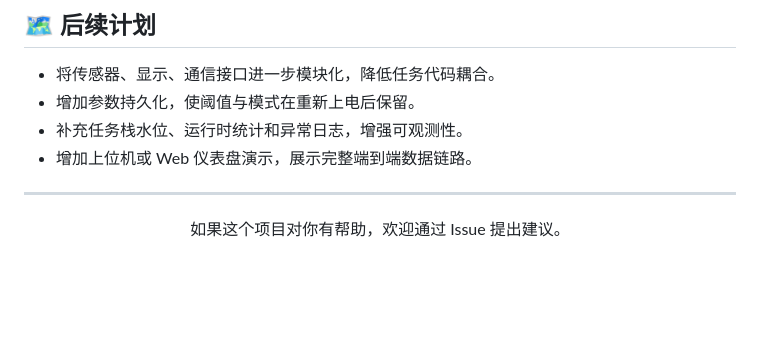
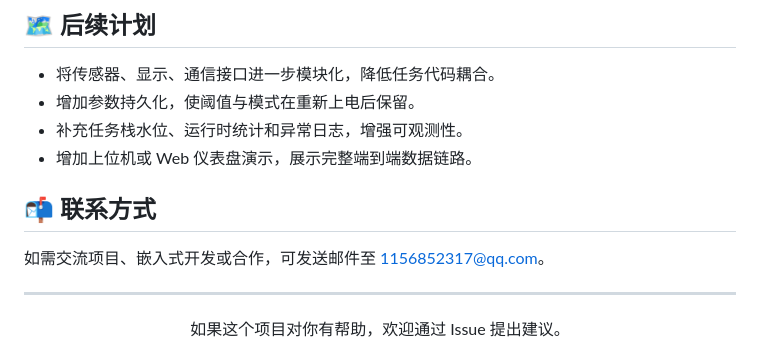
Before and after one commit to Indulge125/smart-env-monitor, a Markdown page: README.md, the part around the change. Rendered like a GitHub page; blank space fills up the shorter version.

Commit message:
Add contact email

```diff
--- a/README.md
+++ b/README.md
@@ -203,6 +203,10 @@ cd smart-env-monitor/smart_env_monitor
 - 补充任务栈水位、运行时统计和异常日志，增强可观测性。
 - 增加上位机或 Web 仪表盘演示，展示完整端到端数据链路。
 
+## 📬 联系方式
+
+如需交流项目、嵌入式开发或合作，可发送邮件至 [1156852317@qq.com](mailto:1156852317@qq.com)。
+
 ---
 
 <div align="center">
```
